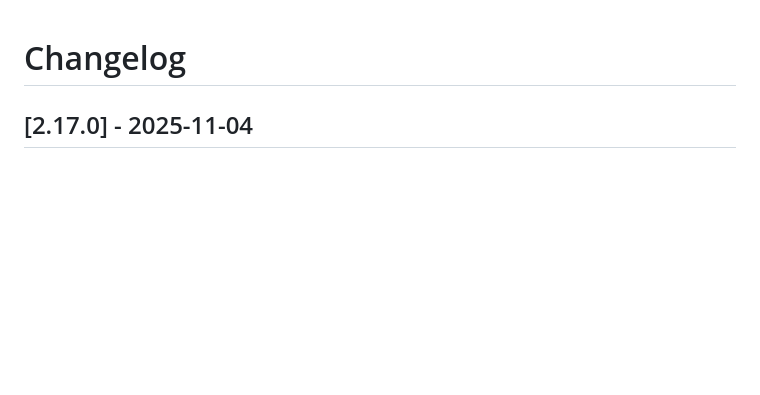
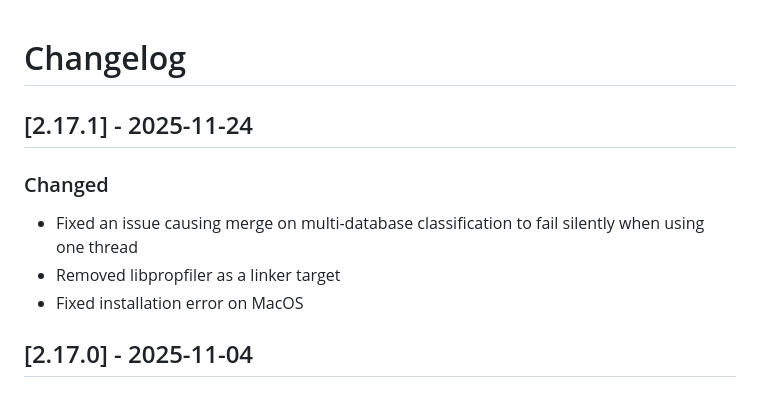
Before and after one commit to DerrickWood/kraken2, a Markdown page: CHANGELOG.md, the part around the change. Drawn GitHub-style; blank space fills up the shorter version.

Commit message:
Add release notes for 2.17.1

```diff
--- a/CHANGELOG.md
+++ b/CHANGELOG.md
@@ -1,4 +1,12 @@
 # Changelog
+## [2.17.1] - 2025-11-24
+
+### Changed
+- Fixed an issue causing merge on multi-database classification to
+  fail silently when using one thread
+- Removed libpropfiler as a linker target
+- Fixed installation error on MacOS
+
 ## [2.17.0] - 2025-11-04
 
 ### Changed
```
